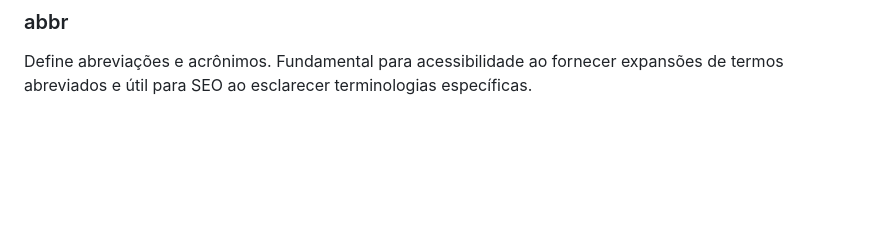
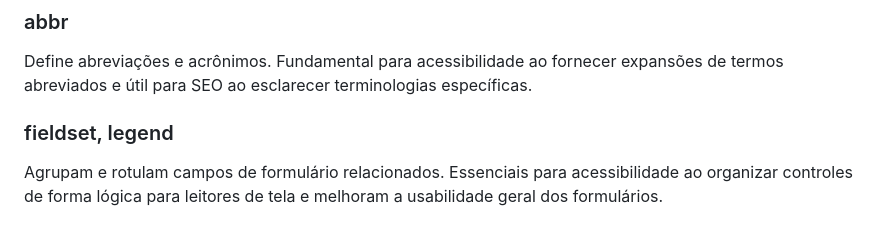
Before and after one commit to mateusartico/youtube-semantic-layout, a Markdown page: README.md, the part around the change. Rendered like a GitHub page; blank space fills up the shorter version.

Commit message:
docs(fieldset-legend): adicionada explicação das tags fieldset e legend no README

```diff
--- a/README.md
+++ b/README.md
@@ -57,3 +57,6 @@ Criam conteúdo expansível interativo. Melhoram a acessibilidade fornecendo con
 
 ### abbr
 Define abreviações e acrônimos. Fundamental para acessibilidade ao fornecer expansões de termos abreviados e útil para SEO ao esclarecer terminologias específicas.
+
+### fieldset, legend
+Agrupam e rotulam campos de formulário relacionados. Essenciais para acessibilidade ao organizar controles de forma lógica para leitores de tela e melhoram a usabilidade geral dos formulários.
```
